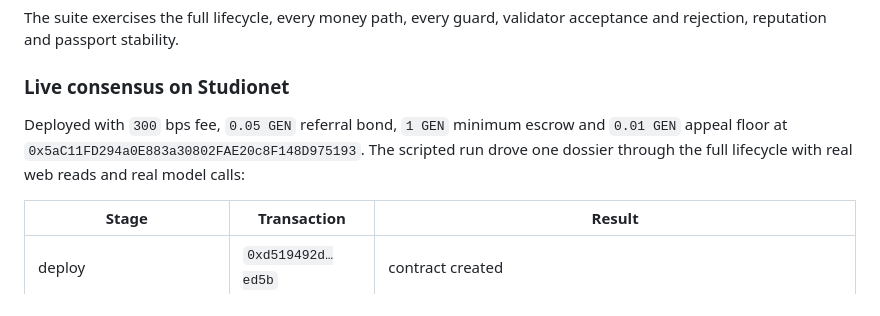
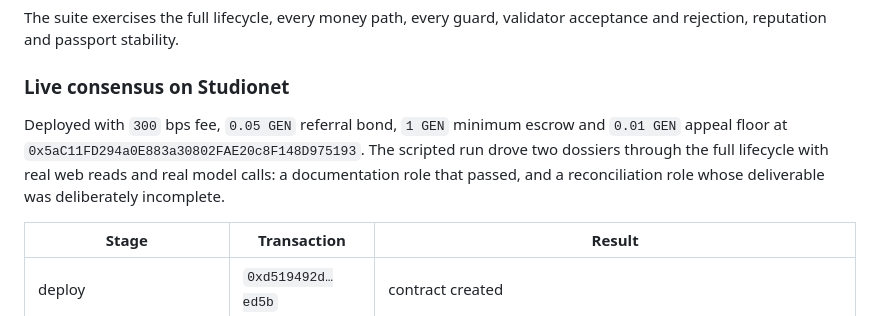
Before and after one commit to dhozil/portico, a Markdown page: docs/architecture.md, the part around one of its changes. Drawn GitHub-style.

```diff
--- a/docs/architecture.md
+++ b/docs/architecture.md
@@ -259,8 +259,9 @@ rejection, reputation and passport stability.
 ### Live consensus on Studionet
 
 Deployed with `300` bps fee, `0.05 GEN` referral bond, `1 GEN` minimum escrow and `0.01 GEN` appeal
-floor at `0x5aC11FD294a0E883a30802FAE20c8F148D975193`. The scripted run drove one dossier through
-the full lifecycle with real web reads and real model calls:
+floor at `0x5aC11FD294a0E883a30802FAE20c8F148D975193`. The scripted run drove two dossiers through
+the full lifecycle with real web reads and real model calls: a documentation role that passed, and a
+reconciliation role whose deliverable was deliberately incomplete.
 
 | Stage | Transaction | Result |
 | --- | --- | --- |
```
Also changed, not shown: other parts of docs/architecture.md (+49 -0 lines), README.md (+17 -7 lines), docs/dossier.png, 1 other file.
